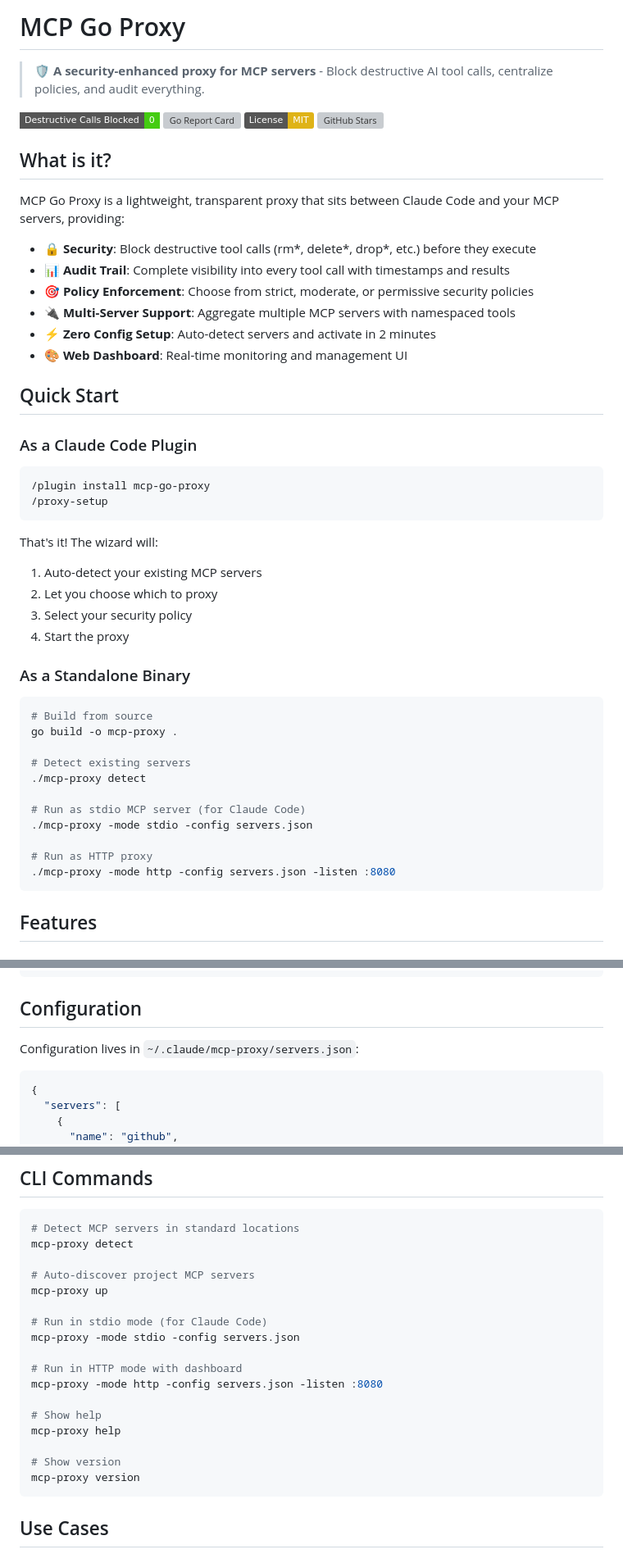
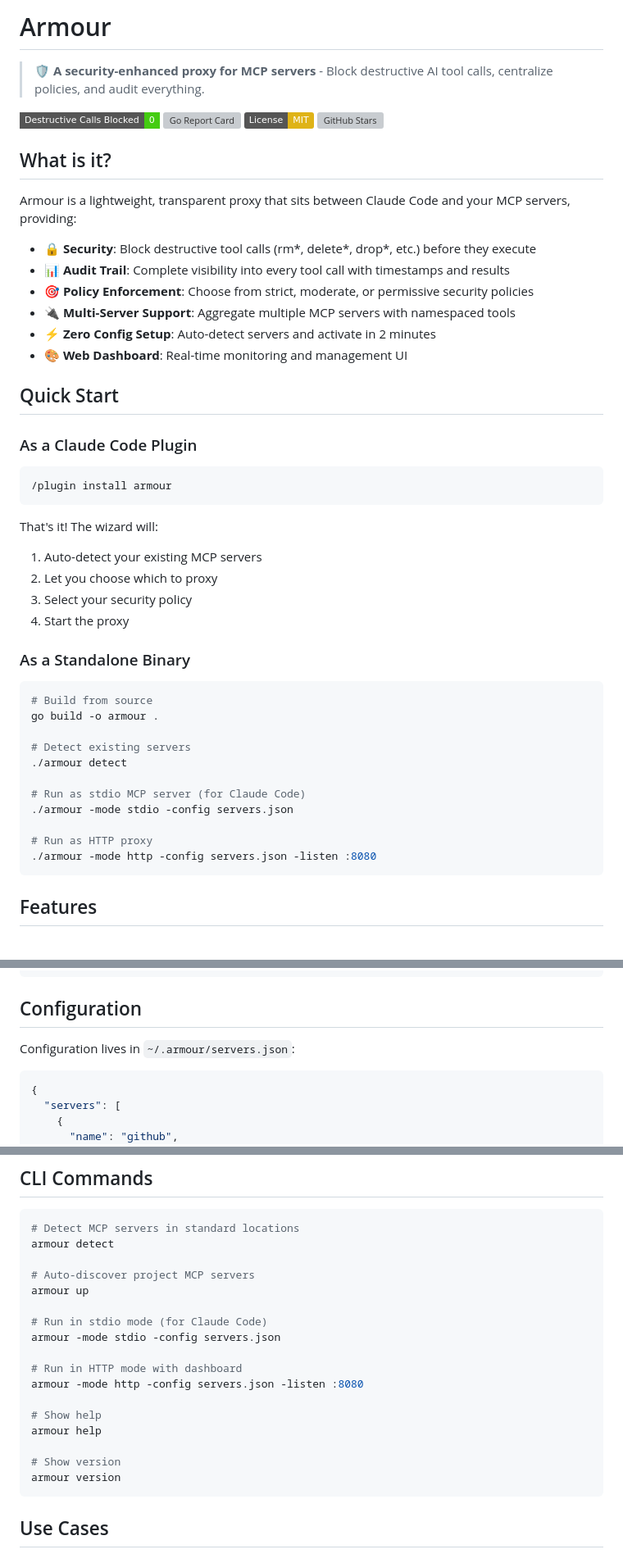
Before and after one commit to fuushyn/armour, a Markdown page: README.md, 3 parts joined by grey strips. Shown at 82% size. Rendered like a GitHub page; badges without logos; grey boxes are pictures that could not be loaded.

Commit message:
Update main README with Armour branding and fuushyn GitHub username

````diff
--- a/README.md
+++ b/README.md
@@ -1,4 +1,4 @@
-# MCP Go Proxy
+# Armour
 
 > 🛡️ **A security-enhanced proxy for MCP servers** - Block destructive AI tool calls, centralize policies, and audit everything.
 
@@ -9,7 +9,7 @@
 
 ## What is it?
 
-MCP Go Proxy is a lightweight, transparent proxy that sits between Claude Code and your MCP servers, providing:
+Armour is a lightweight, transparent proxy that sits between Claude Code and your MCP servers, providing:
 
 - **🔒 Security**: Block destructive tool calls (rm*, delete*, drop*, etc.) before they execute
 - **📊 Audit Trail**: Complete visibility into every tool call with timestamps and results
@@ -23,8 +23,7 @@ MCP Go Proxy is a lightweight, transparent proxy that sits between Claude Code a
 ### As a Claude Code Plugin
 
 ```bash
-/plugin install mcp-go-proxy
-/proxy-setup
+/plugin install armour
 ```
 
 That's it! The wizard will:
@@ -37,16 +36,16 @@ That's it! The wizard will:
 
 ```bash
 # Build from source
-go build -o mcp-proxy .
+go build -o armour .
 
 # Detect existing servers
-./mcp-proxy detect
+./armour detect
 
 # Run as stdio MCP server (for Claude Code)
-./mcp-proxy -mode stdio -config servers.json
+./armour -mode stdio -config servers.json
 
 # Run as HTTP proxy
-./mcp-proxy -mode http -config servers.json -listen :8080
+./armour -mode http -config servers.json -listen :8080
 ```
 
 ## Features
@@ -137,7 +136,7 @@ Access real-time monitoring at `http://localhost:9090`:
 
 ## Configuration
 
-Configuration lives in `~/.claude/mcp-proxy/servers.json`:
+Configuration lives in `~/.armour/servers.json`:
 
 ```json
 {
@@ -164,22 +163,22 @@ Configuration lives in `~/.claude/mcp-proxy/servers.json`:
 
 ```bash
 # Detect MCP servers in standard locations
-mcp-proxy detect
+armour detect
 
 # Auto-discover project MCP servers
-mcp-proxy up
+armour up
 
 # Run in stdio mode (for Claude Code)
-mcp-proxy -mode stdio -config servers.json
+armour -mode stdio -config servers.json
 
 # Run in HTTP mode with dashboard
-mcp-proxy -mode http -config servers.json -listen :8080
+armour -mode http -config servers.json -listen :8080
 
 # Show help
-mcp-proxy help
+armour help
 
 # Show version
-mcp-proxy version
+armour version
 ```
 
 ## Use Cases
````
Also changed, not shown: other parts of README.md (+6 -6 lines).
